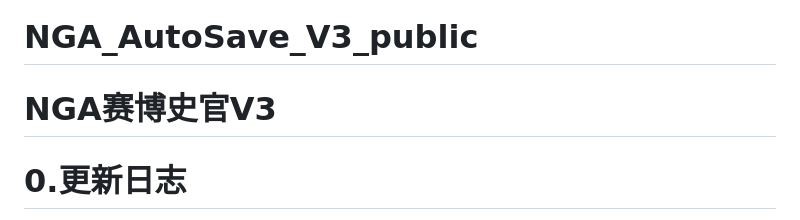
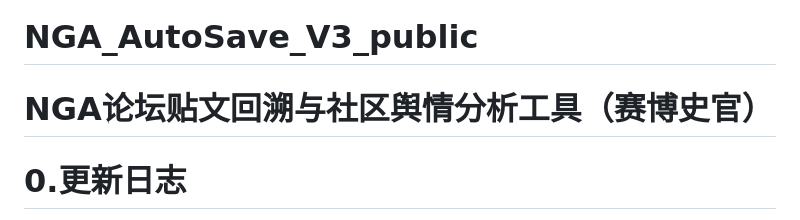
Before and after one commit to soyussleet/NGA_AutoSave_V3_public, a Markdown page: README.md, the part around the change. GitHub-like rendering.

Commit message:
给项目改了个中文名

```diff
--- a/README.md
+++ b/README.md
@@ -1,5 +1,5 @@
 # NGA_AutoSave_V3_public
-# NGA赛博史官**V3**
+# NGA论坛贴文回溯与社区舆情分析工具（赛博史官）
 
 # 0.更新日志
 [更新日志 V3.1](UpdateLog.md)
```
